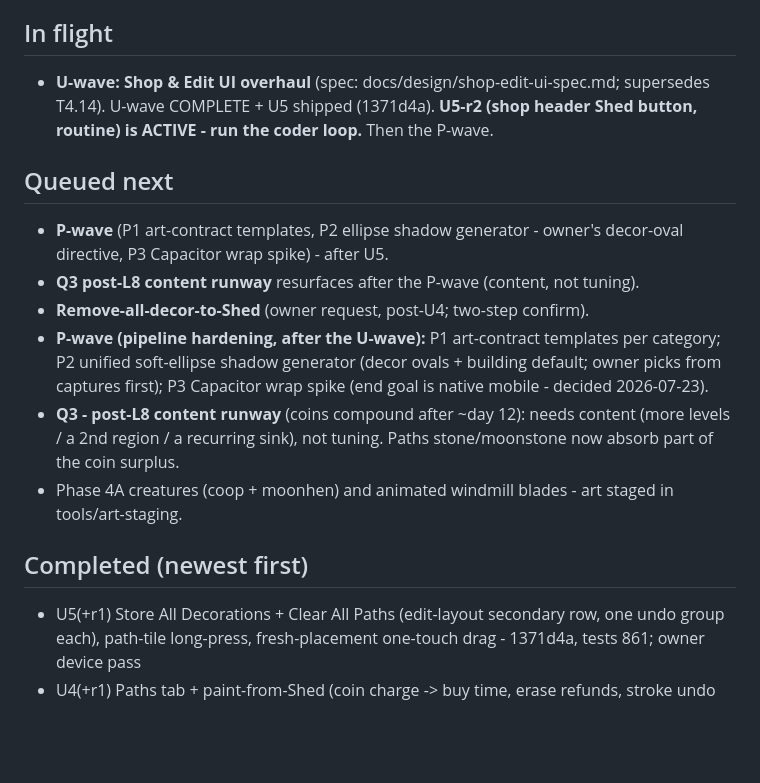
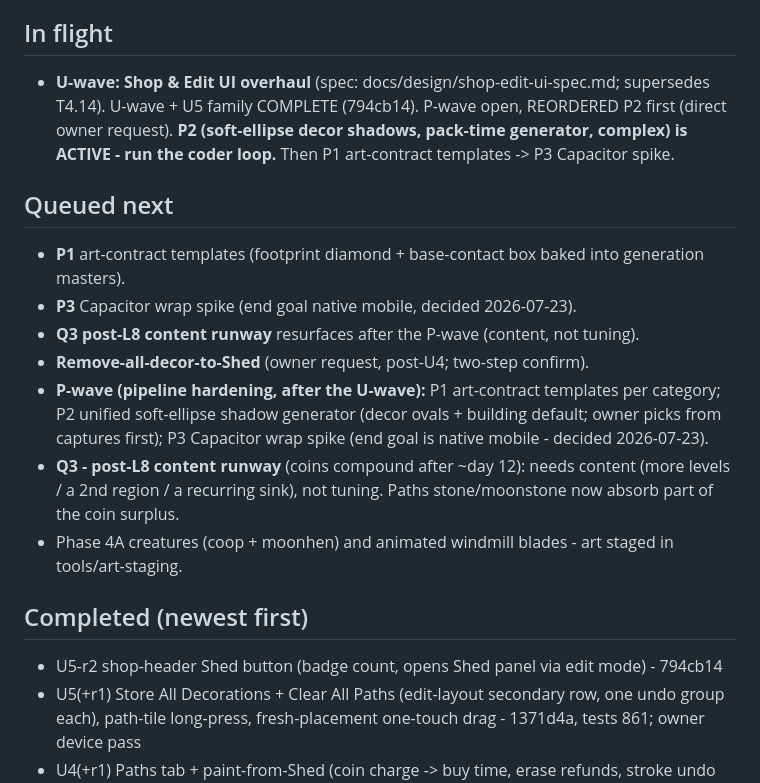
Before and after one commit to robfernandez066/littleacres, a Markdown page: docs/status.md, the part around the change. Drawn GitHub-style; blank space fills up the shorter version.

Commit message:
docs: close U5-r2, reorder P-wave (P2 shadow ellipses first), spec P2

```diff
--- a/docs/status.md
+++ b/docs/status.md
@@ -6,11 +6,12 @@
 
 ## In flight
 
-- **U-wave: Shop & Edit UI overhaul** (spec: docs/design/shop-edit-ui-spec.md; supersedes T4.14). U-wave COMPLETE + U5 shipped (1371d4a). **U5-r2 (shop header Shed button, routine) is ACTIVE - run the coder loop.** Then the P-wave.
+- **U-wave: Shop & Edit UI overhaul** (spec: docs/design/shop-edit-ui-spec.md; supersedes T4.14). U-wave + U5 family COMPLETE (794cb14). P-wave open, REORDERED P2 first (direct owner request). **P2 (soft-ellipse decor shadows, pack-time generator, complex) is ACTIVE - run the coder loop.** Then P1 art-contract templates -> P3 Capacitor spike.
 
 ## Queued next
 
-- **P-wave** (P1 art-contract templates, P2 ellipse shadow generator - owner's decor-oval directive, P3 Capacitor wrap spike) - after U5.
+- **P1** art-contract templates (footprint diamond + base-contact box baked into generation masters).
+- **P3** Capacitor wrap spike (end goal native mobile, decided 2026-07-23).
 - **Q3 post-L8 content runway** resurfaces after the P-wave (content, not tuning).
 - **Remove-all-decor-to-Shed** (owner request, post-U4; two-step confirm).
 - **P-wave (pipeline hardening, after the U-wave):** P1 art-contract templates per category; P2 unified soft-ellipse shadow generator (decor ovals + building default; owner picks from captures first); P3 Capacitor wrap spike (end goal is native mobile - decided 2026-07-23).
@@ -19,6 +20,7 @@
 
 ## Completed (newest first)
 
+- U5-r2 shop-header Shed button (badge count, opens Shed panel via edit mode) - 794cb14
 - U5(+r1) Store All Decorations + Clear All Paths (edit-layout secondary row, one undo group each), path-tile long-press, fresh-placement one-touch drag - 1371d4a, tests 861; owner device pass
 - U4(+r1) Paths tab + paint-from-Shed (coin charge -> buy time, erase refunds, stroke undo groups, vector tier chips, PathsPanel deleted) - 09fb2d0, tests 859; owner device pass. **U-WAVE COMPLETE.**
 - U3c(+r1,r2) long-press edit entry + alpha-aware occluded selection (topOnly-proof manual collector - fixed latent buried-asset cycling) + paint pinch guard + empty-tap deselect - 7187cdb, tests 858; owner device pass
```
